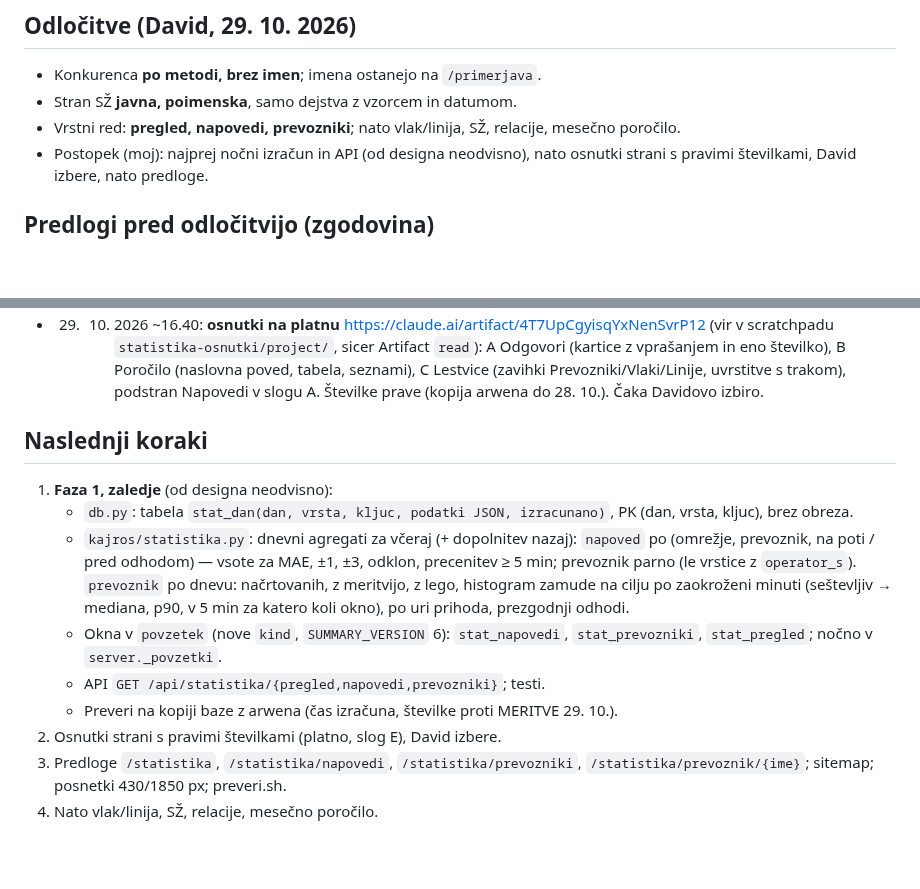
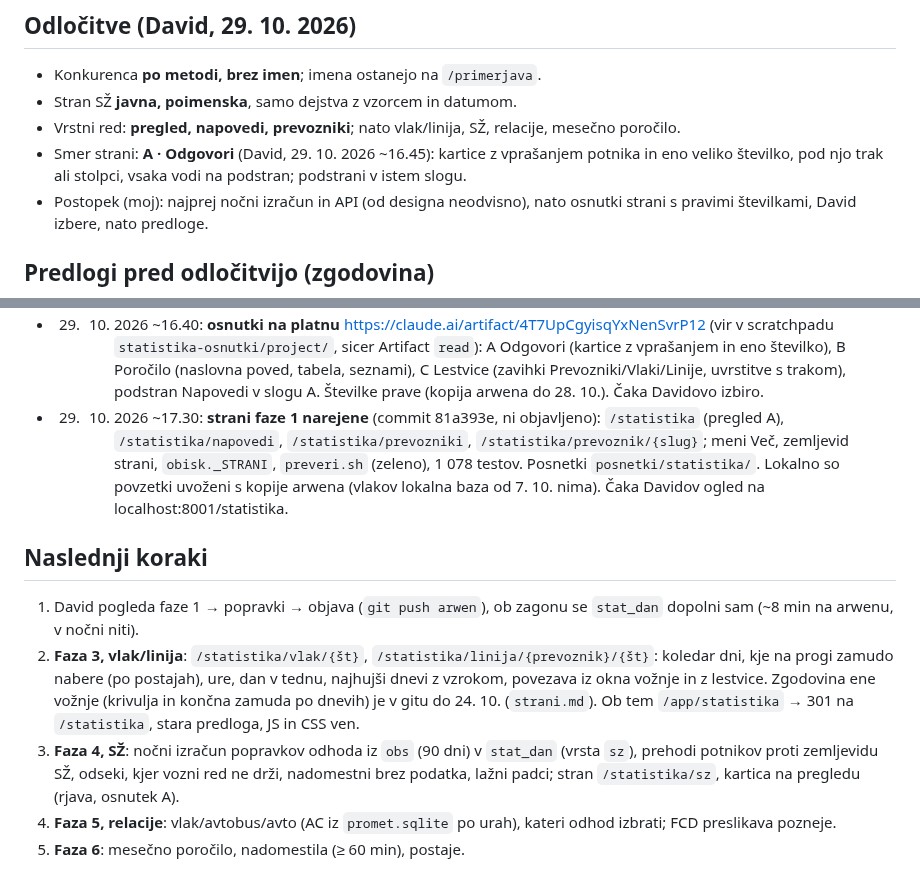
Before and after one commit to David7500/David7500, a Markdown page: docs/STATISTIKA.md, 2 parts joined by grey strips. Rendered like a GitHub page; blank space fills up the shorter version.

```diff
--- a/docs/STATISTIKA.md
+++ b/docs/STATISTIKA.md
@@ -158,6 +158,9 @@ večje delo · **ne** = podatka ni.
 * Stran SŽ **javna, poimenska**, samo dejstva z vzorcem in datumom.
 * Vrstni red: **pregled, napovedi, prevozniki**; nato vlak/linija, SŽ,
   relacije, mesečno poročilo.
+* Smer strani: **A · Odgovori** (David, 29. 10. 2026 ~16.45): kartice z
+  vprašanjem potnika in eno veliko številko, pod njo trak ali stolpci, vsaka
+  vodi na podstran; podstrani v istem slogu.
 * Postopek (moj): najprej nočni izračun in API (od designa neodvisno), nato
   osnutki strani s pravimi številkami, David izbere, nato predloge.
 
@@ -217,23 +220,27 @@ večje delo · **ne** = podatka ni.
   uvrstitve s trakom), podstran Napovedi v slogu A. Številke prave (kopija
   arwena do 28. 10.). Čaka Davidovo izbiro.
 
+* 29. 10. 2026 ~17.30: **strani faze 1 narejene** (commit 81a393e, ni objavljeno):
+  `/statistika` (pregled A), `/statistika/napovedi`, `/statistika/prevozniki`,
+  `/statistika/prevoznik/{slug}`; meni Več, zemljevid strani, `obisk._STRANI`,
+  `preveri.sh` (zeleno), 1 078 testov. Posnetki `posnetki/statistika/`. Lokalno
+  so povzetki uvoženi s kopije arwena (vlakov lokalna baza od 7. 10. nima).
+  Čaka Davidov ogled na localhost:8001/statistika.
+
 ## Naslednji koraki
 
-1. **Faza 1, zaledje** (od designa neodvisno):
-   * `db.py`: tabela `stat_dan(dan, vrsta, kljuc, podatki JSON, izracunano)`,
-     PK (dan, vrsta, kljuc), brez obreza.
-   * `kajros/statistika.py`: dnevni agregati za včeraj (+ dopolnitev nazaj):
-     `napoved` po (omrežje, prevoznik, na poti / pred odhodom) — vsote za
-     MAE, ±1, ±3, odklon, precenitev ≥ 5 min; prevoznik parno (le vrstice z
-     `operator_s`). `prevoznik` po dnevu: načrtovanih, z meritvijo, z lego,
-     histogram zamude na cilju po zaokroženi minuti (seštevljiv → mediana,
-     p90, v 5 min za katero koli okno), po uri prihoda, prezgodnji odhodi.
-   * Okna v `povzetek` (nove `kind`, `SUMMARY_VERSION` 6): `stat_napovedi`,
-     `stat_prevozniki`, `stat_pregled`; nočno v `server._povzetki`.
-   * API `GET /api/statistika/{pregled,napovedi,prevozniki}`; testi.
-   * Preveri na kopiji baze z arwena (čas izračuna, številke proti
-     MERITVE 29. 10.).
-2. Osnutki strani s pravimi številkami (platno, slog E), David izbere.
-3. Predloge `/statistika`, `/statistika/napovedi`, `/statistika/prevozniki`,
-   `/statistika/prevoznik/{ime}`; sitemap; posnetki 430/1850 px; preveri.sh.
-4. Nato vlak/linija, SŽ, relacije, mesečno poročilo.
+1. David pogleda faze 1 → popravki → objava (`git push arwen`), ob zagonu se
+   `stat_dan` dopolni sam (~8 min na arwenu, v nočni niti).
+2. **Faza 3, vlak/linija**: `/statistika/vlak/{št}`, `/statistika/linija/{prevoznik}/{št}`:
+   koledar dni, kje na progi zamudo nabere (po postajah), ure, dan v tednu,
+   najhujši dnevi z vzrokom, povezava iz okna vožnje in z lestvice. Zgodovina
+   ene vožnje (krivulja in končna zamuda po dnevih) je v gitu do 24. 10.
+   (`strani.md`). Ob tem `/app/statistika` → 301 na `/statistika`, stara
+   predloga, JS in CSS ven.
+3. **Faza 4, SŽ**: nočni izračun popravkov odhoda iz `obs` (90 dni) v
+   `stat_dan` (vrsta `sz`), prehodi potnikov proti zemljevidu SŽ, odseki, kjer
+   vozni red ne drži, nadomestni brez podatka, lažni padci; stran
+   `/statistika/sz`, kartica na pregledu (rjava, osnutek A).
+4. **Faza 5, relacije**: vlak/avtobus/avto (AC iz `promet.sqlite` po urah),
+   kateri odhod izbrati; FCD preslikava pozneje.
+5. **Faza 6**: mesečno poročilo, nadomestila (≥ 60 min), postaje.
```
Also changed, not shown: .claude/rules/strani.md (+12 -0 lines), CLAUDE.md (+4 -2 lines).
